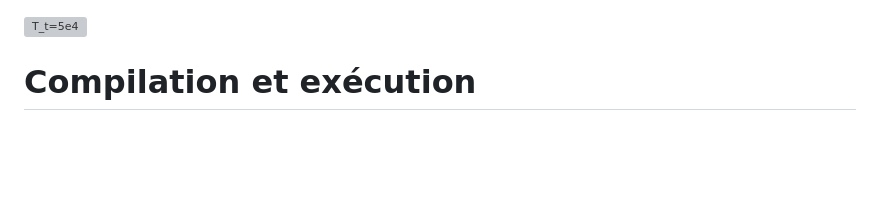
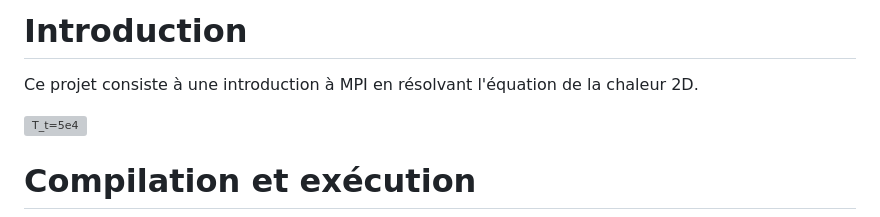
Before and after one commit to alexislaurent1321-gif/heat_transfer_MPI, a Markdown page: README.md, the part around the change. Drawn GitHub-style; blank space fills up the shorter version; grey boxes are pictures that could not be loaded.

Commit message:
Add introduction and compilation instructions to README
Added project introduction and requirements for MPI.

```diff
--- a/README.md
+++ b/README.md
@@ -1,3 +1,7 @@
+# Introduction
+
+Ce projet consiste à une introduction à MPI en résolvant l'équation de la chaleur 2D.
+
 ![T_t=5e4](https://github.com/user-attachments/assets/1f237914-5d70-4b81-a1a8-4d15747925e1)
 
 # Compilation et exécution
```
